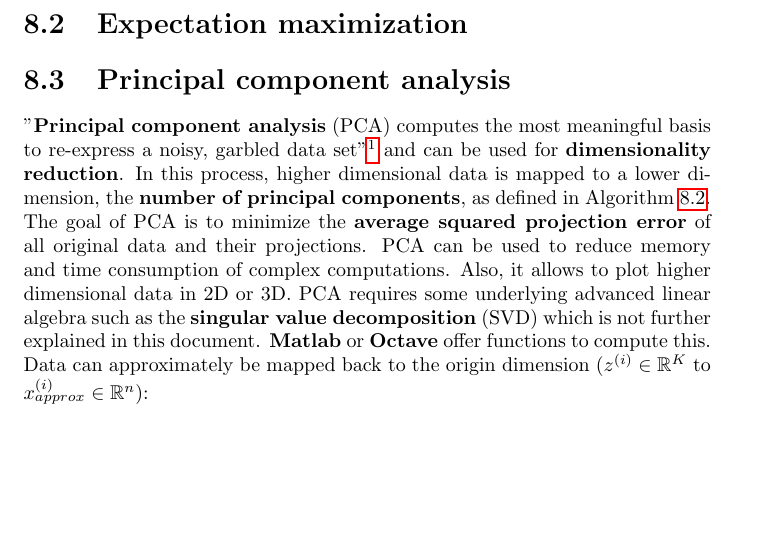
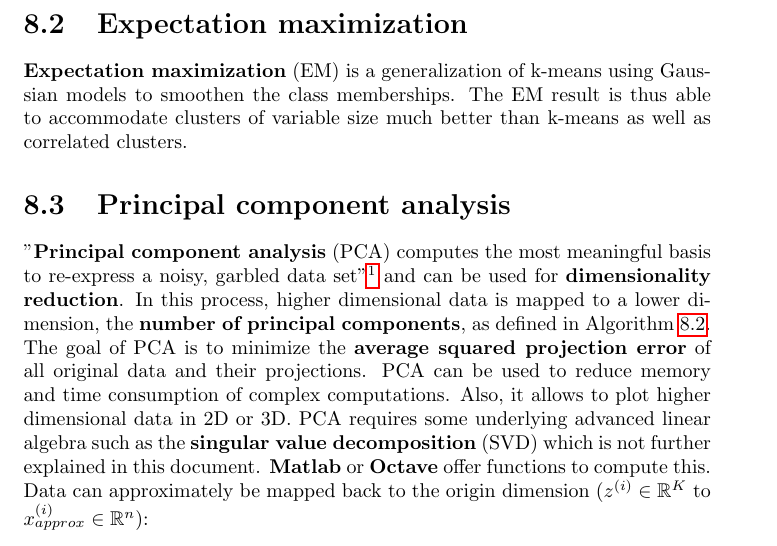
Before and after one commit to karimif/ai_notes, a LaTeX thesis (notes.tex): part of page 38 of 49, cut so that both start at the same text, the shorter picture padded with empty space. Compiled offline with pdfLaTeX.

Commit message:
New expectation maximization introduction

```diff
--- a/notes.tex
+++ b/notes.tex
@@ -1464,6 +1464,7 @@ $J(c^{(1)}, ..., c^{(m)}, \mu_1, ..., \mu_K)=\frac{1}{m}\sum_{i=1}^m \lVert x^{(
 \end{definition}
 
 \section{Expectation maximization}
+{\bf Expectation maximization} (EM) is a generalization of k-means using Gaussian models to smoothen the class memberships. The EM result is thus able to accommodate clusters of variable size much better than k-means as well as correlated clusters.
 
 
 \section{Principal component analysis}
```
